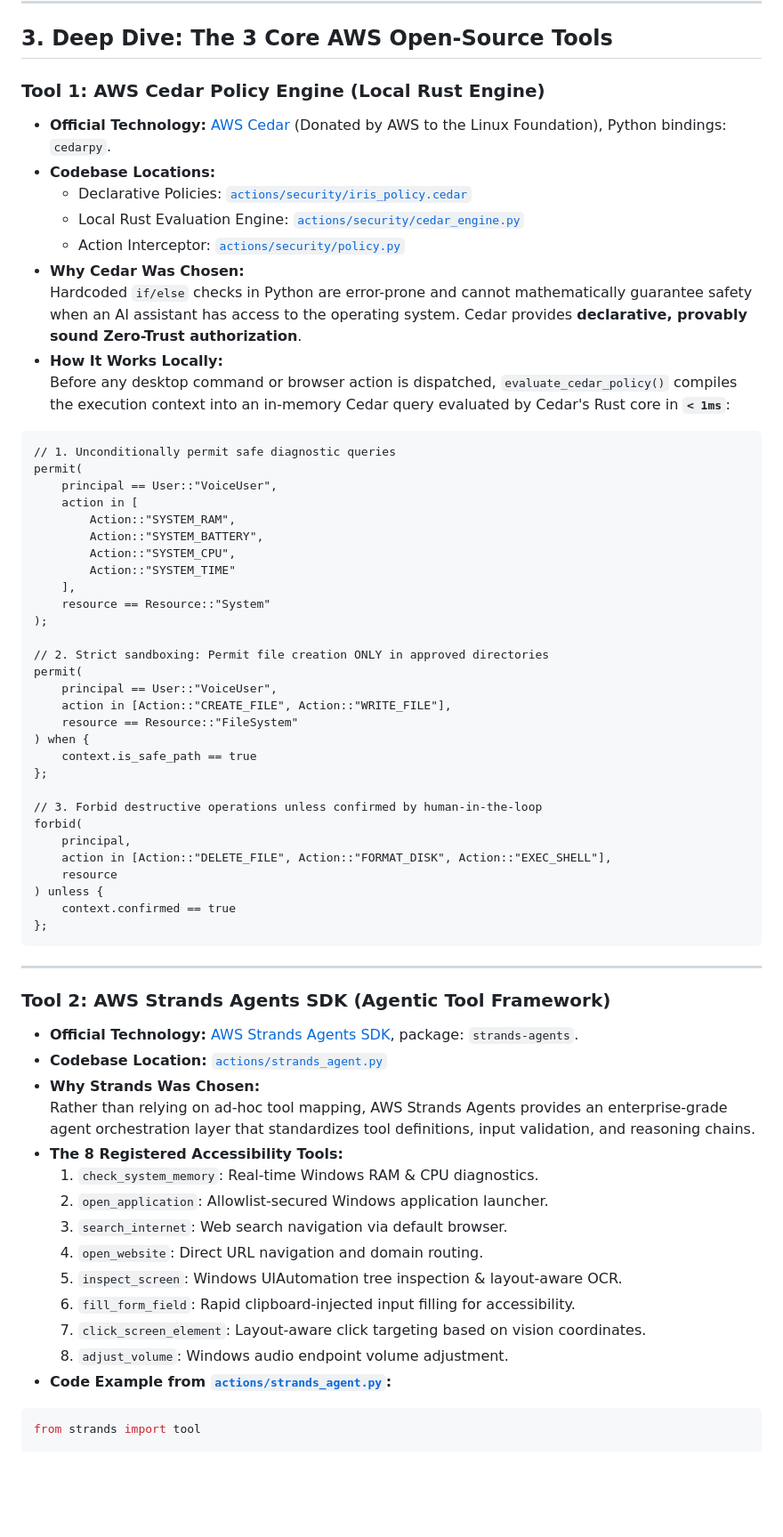
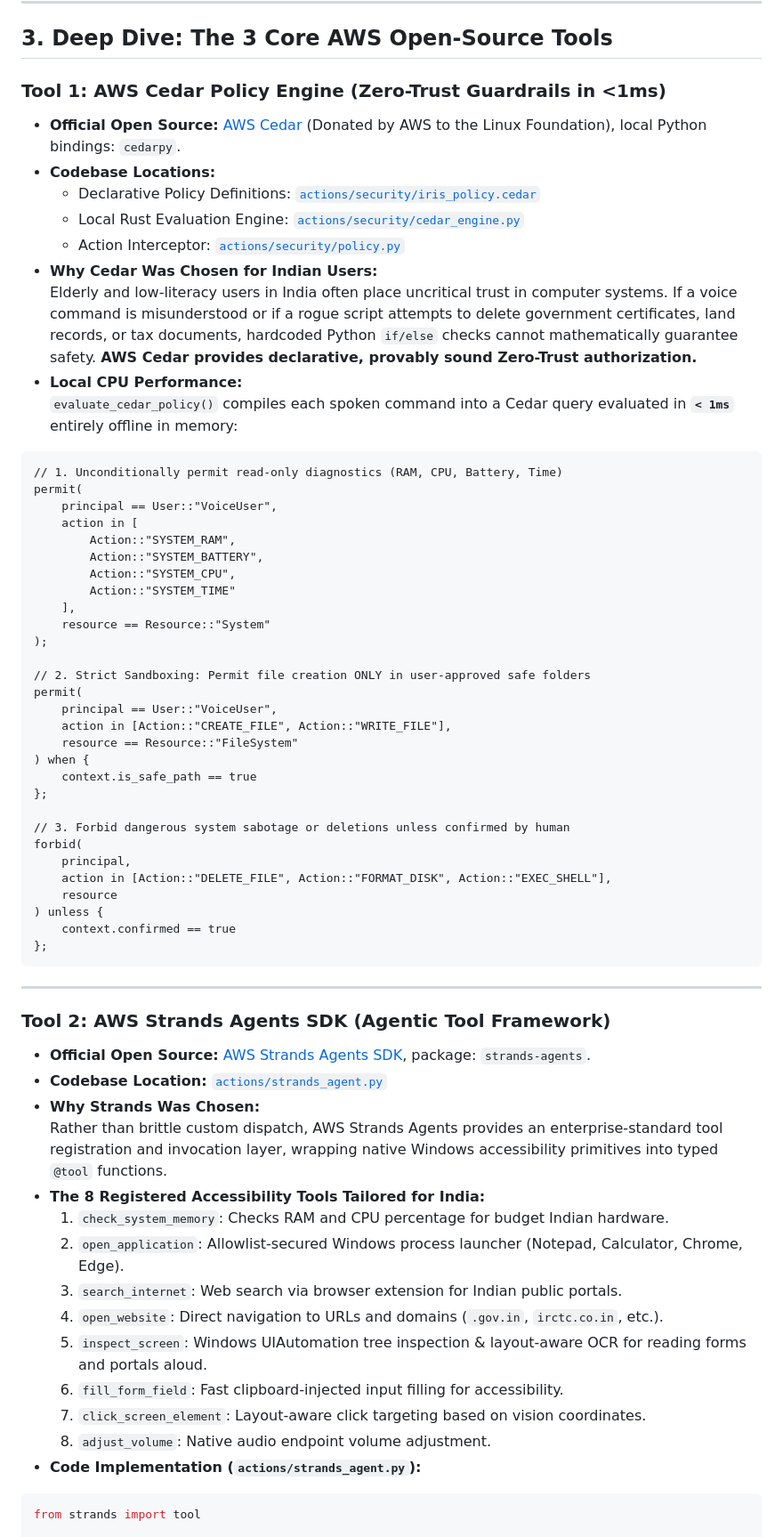
Before and after one commit to ashima19arora/iris-voice-assistant, a Markdown page: AWS_INTEGRATION.md, the part around one of its changes. Shown at 89% size. Rendered like a GitHub page; blank space fills up the shorter version.

````diff
--- a/AWS_INTEGRATION.md
+++ b/AWS_INTEGRATION.md
@@ -60,19 +63,19 @@ flowchart TD
 
 ## 3. Deep Dive: The 3 Core AWS Open-Source Tools
 
-### Tool 1: AWS Cedar Policy Engine (Local Rust Engine)
-* **Official Technology:** [AWS Cedar](https://www.cedarpolicy.com/) (Donated by AWS to the Linux Foundation), Python bindings: `cedarpy`.
+### Tool 1: AWS Cedar Policy Engine (Zero-Trust Guardrails in <1ms)
+* **Official Open Source:** [AWS Cedar](https://www.cedarpolicy.com/) (Donated by AWS to the Linux Foundation), local Python bindings: `cedarpy`.
 * **Codebase Locations:**
-  * Declarative Policies: [`actions/security/iris_policy.cedar`](file:///c:/Users/Mayank%20Garg/OneDrive/Desktop/Projects/iris-voice-assistant/actions/security/iris_policy.cedar)
+  * Declarative Policy Definitions: [`actions/security/iris_policy.cedar`](file:///c:/Users/Mayank%20Garg/OneDrive/Desktop/Projects/iris-voice-assistant/actions/security/iris_policy.cedar)
   * Local Rust Evaluation Engine: [`actions/security/cedar_engine.py`](file:///c:/Users/Mayank%20Garg/OneDrive/Desktop/Projects/iris-voice-assistant/actions/security/cedar_engine.py)
   * Action Interceptor: [`actions/security/policy.py`](file:///c:/Users/Mayank%20Garg/OneDrive/Desktop/Projects/iris-voice-assistant/actions/security/policy.py)
-* **Why Cedar Was Chosen:**
-  Hardcoded `if/else` checks in Python are error-prone and cannot mathematically guarantee safety when an AI assistant has access to the operating system. Cedar provides **declarative, provably sound Zero-Trust authorization**.
-* **How It Works Locally:**
-  Before any desktop command or browser action is dispatched, `evaluate_cedar_policy()` compiles the execution context into an in-memory Cedar query evaluated by Cedar's Rust core in **`< 1ms`**:
+* **Why Cedar Was Chosen for Indian Users:**
+  Elderly and low-literacy users in India often place uncritical trust in computer systems. If a voice command is misunderstood or if a rogue script attempts to delete government certificates, land records, or tax documents, hardcoded Python `if/else` checks cannot mathematically guarantee safety. **AWS Cedar provides declarative, provably sound Zero-Trust authorization.**
+* **Local CPU Performance:**
+  `evaluate_cedar_policy()` compiles each spoken command into a Cedar query evaluated in **`< 1ms`** entirely offline in memory:
 
 ```cedar
-// 1. Unconditionally permit safe diagnostic queries
+// 1. Unconditionally permit read-only diagnostics (RAM, CPU, Battery, Time)
 permit(
     principal == User::"VoiceUser",
     action in [
@@ -84,7 +87,7 @@ permit(
     resource == Resource::"System"
 );
 
-// 2. Strict sandboxing: Permit file creation ONLY in approved directories
+// 2. Strict Sandboxing: Permit file creation ONLY in user-approved safe folders
 permit(
     principal == User::"VoiceUser",
     action in [Action::"CREATE_FILE", Action::"WRITE_FILE"],
@@ -93,7 +96,7 @@ permit(
     context.is_safe_path == true
 };
 
-// 3. Forbid destructive operations unless confirmed by human-in-the-loop
+// 3. Forbid dangerous system sabotage or deletions unless confirmed by human
 forbid(
     principal,
     action in [Action::"DELETE_FILE", Action::"FORMAT_DISK", Action::"EXEC_SHELL"],
@@ -106,20 +109,20 @@ forbid(
 ---
 
 ### Tool 2: AWS Strands Agents SDK (Agentic Tool Framework)
-* **Official Technology:** [AWS Strands Agents SDK](https://strandsagents.com/), package: `strands-agents`.
+* **Official Open Source:** [AWS Strands Agents SDK](https://strandsagents.com/), package: `strands-agents`.
 * **Codebase Location:** [`actions/strands_agent.py`](file:///c:/Users/Mayank%20Garg/OneDrive/Desktop/Projects/iris-voice-assistant/actions/strands_agent.py)
 * **Why Strands Was Chosen:**
-  Rather than relying on ad-hoc tool mapping, AWS Strands Agents provides an enterprise-grade agent orchestration layer that standardizes tool definitions, input validation, and reasoning chains.
-* **The 8 Registered Accessibility Tools:**
-  1. `check_system_memory`: Real-time Windows RAM & CPU diagnostics.
-  2. `open_application`: Allowlist-secured Windows application launcher.
-  3. `search_internet`: Web search navigation via default browser.
-  4. `open_website`: Direct URL navigation and domain routing.
-  5. `inspect_screen`: Windows UIAutomation tree inspection & layout-aware OCR.
-  6. `fill_form_field`: Rapid clipboard-injected input filling for accessibility.
+  Rather than brittle custom dispatch, AWS Strands Agents provides an enterprise-standard tool registration and invocation layer, wrapping native Windows accessibility primitives into typed `@tool` functions.
+* **The 8 Registered Accessibility Tools Tailored for India:**
+  1. `check_system_memory`: Checks RAM and CPU percentage for budget Indian hardware.
+  2. `open_application`: Allowlist-secured Windows process launcher (Notepad, Calculator, Chrome, Edge).
+  3. `search_internet`: Web search via browser extension for Indian public portals.
+  4. `open_website`: Direct navigation to URLs and domains (`.gov.in`, `irctc.co.in`, etc.).
+  5. `inspect_screen`: Windows UIAutomation tree inspection & layout-aware OCR for reading forms and portals aloud.
+  6. `fill_form_field`: Fast clipboard-injected input filling for accessibility.
   7. `click_screen_element`: Layout-aware click targeting based on vision coordinates.
-  8. `adjust_volume`: Windows audio endpoint volume adjustment.
-* **Code Example from [`actions/strands_agent.py`](file:///c:/Users/Mayank%20Garg/OneDrive/Desktop/Projects/iris-voice-assistant/actions/strands_agent.py):**
+  8. `adjust_volume`: Native audio endpoint volume adjustment.
+* **Code Implementation (`actions/strands_agent.py`):**
 ```python
 from strands import tool
 
````
Also changed, not shown: other parts of AWS_INTEGRATION.md (+62 -57 lines).
